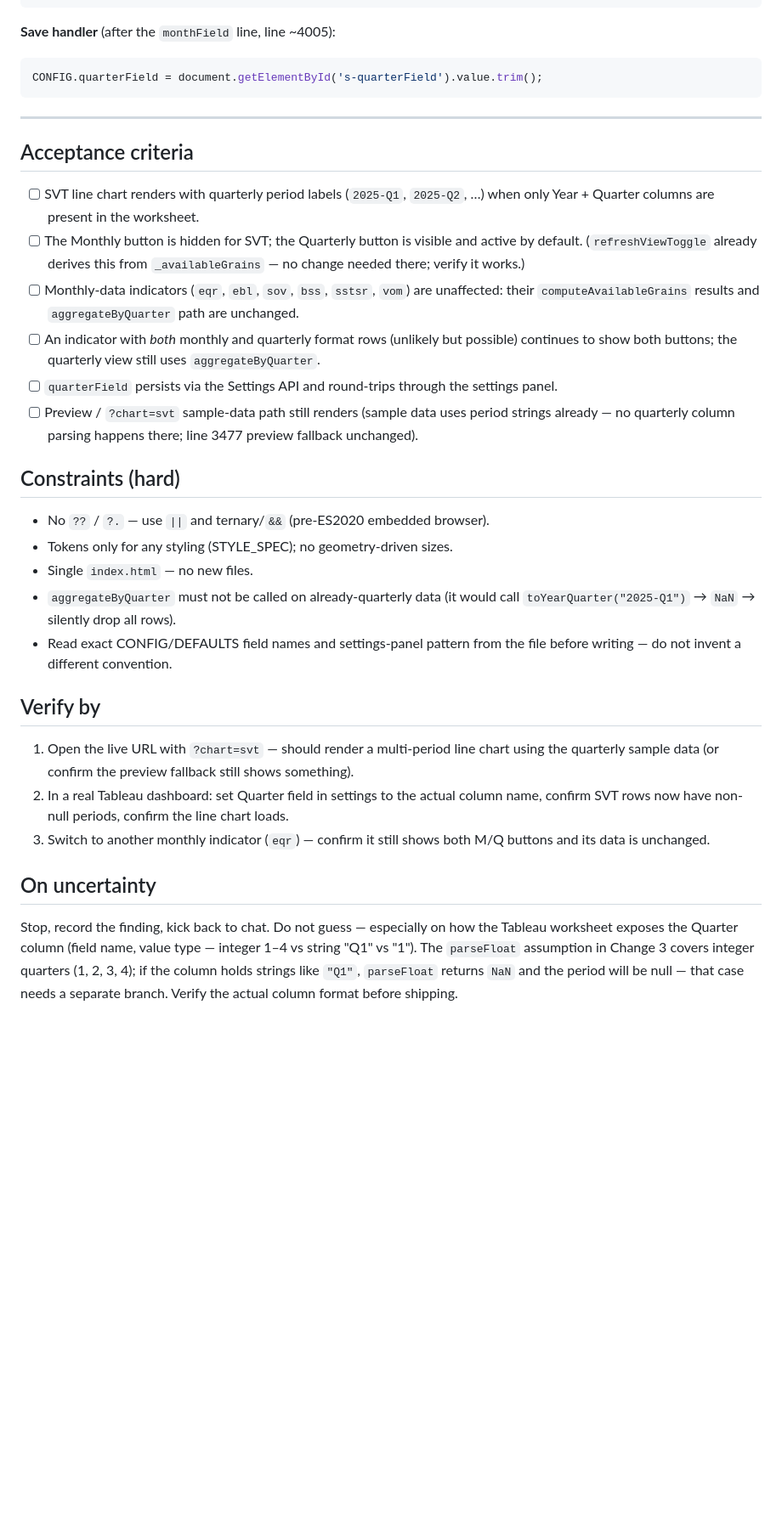
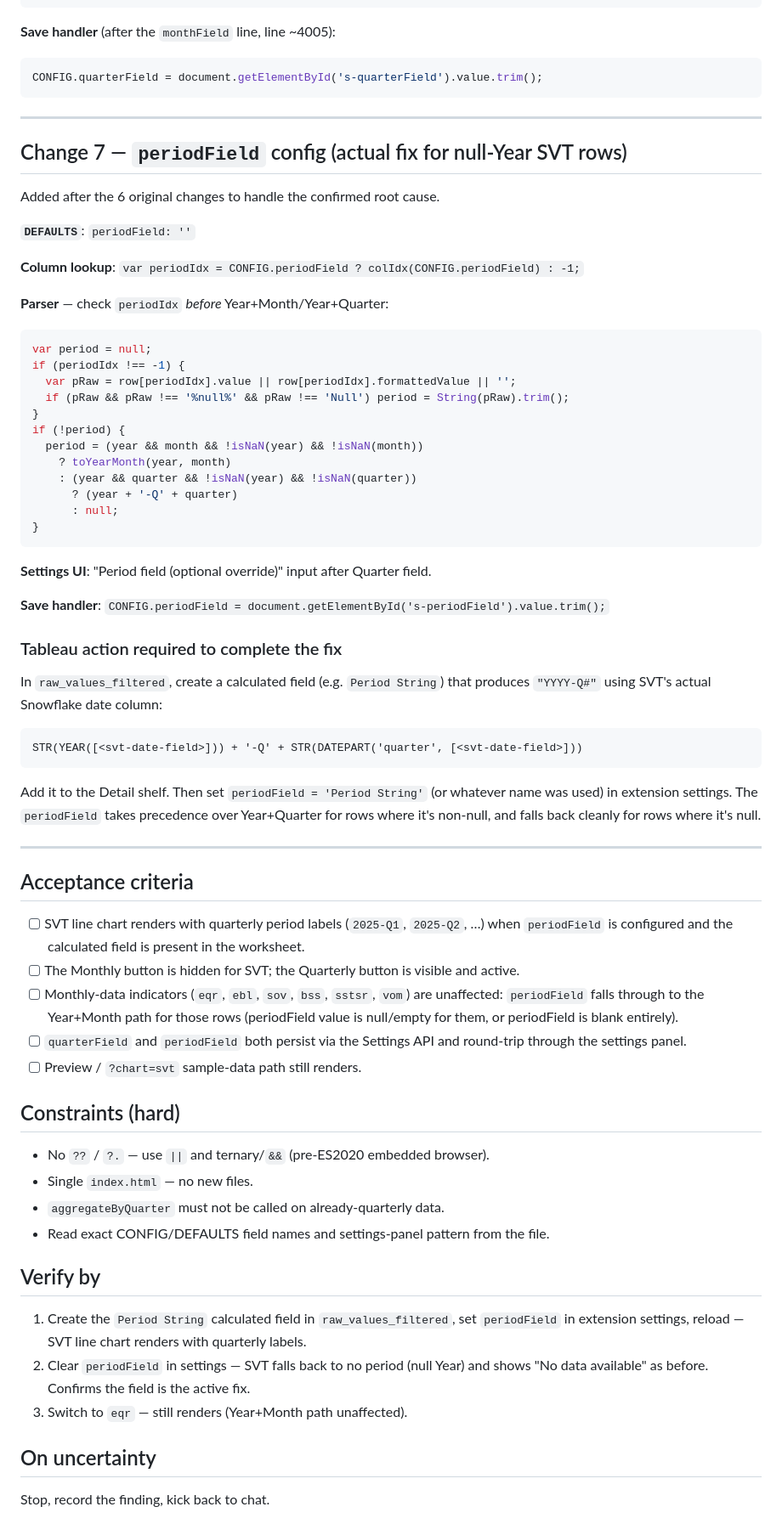
Before and after one commit to BengtCJ/b_tabext_nav, a Markdown page: docs/tasks/0009-svt-quarterly-period-support.md, the part around one of its changes. Shown at 85% size. GitHub-like rendering; blank space fills up the shorter version.

Commit message:
docs: record null-Year findings and update 0009 task spec
TABLEAU_API_REALITY.md:
- Add: DataValue.value returns string '%null%' (not JS null) for null
  date-part dimensions; formattedValue returns 'Null'.
- Add: Year can be genuinely null for one indicator when its data source
  uses a different date field than the worksheet's Year dimension. Fix is
  a pre-computed calculated field read via periodField, not cross-row
  inference.

0009 task spec:
- Update root cause: confirmed Year='%null%' for all SVT rows via
  console diagnostics; original Quarter-only hypothesis was incomplete.
- Document Change 7 (periodField config + Tableau calculated field) as
  the actual fix and the Tableau action required to complete it.
- Update acceptance criteria and verify steps accordingly.

Co-Authored-By: Claude Sonnet 4.5 <noreply@anthropic.com>

````diff
--- a/docs/tasks/0009-svt-quarterly-period-support.md
+++ b/docs/tasks/0009-svt-quarterly-period-support.md
@@ -163,46 +185,74 @@ CONFIG.quarterField = document.getElementById('s-quarterField').value.trim();
 
 ---
 
+## Change 7 — `periodField` config (actual fix for null-Year SVT rows)
+
+Added after the 6 original changes to handle the confirmed root cause.
+
+**`DEFAULTS`**: `periodField: ''`
+
+**Column lookup**: `var periodIdx = CONFIG.periodField ? colIdx(CONFIG.periodField) : -1;`
+
+**Parser** — check `periodIdx` *before* Year+Month/Year+Quarter:
+```js
+var period = null;
+if (periodIdx !== -1) {
+  var pRaw = row[periodIdx].value || row[periodIdx].formattedValue || '';
+  if (pRaw && pRaw !== '%null%' && pRaw !== 'Null') period = String(pRaw).trim();
+}
+if (!period) {
+  period = (year && month && !isNaN(year) && !isNaN(month))
+    ? toYearMonth(year, month)
+    : (year && quarter && !isNaN(year) && !isNaN(quarter))
+      ? (year + '-Q' + quarter)
+      : null;
+}
+```
+
+**Settings UI**: "Period field (optional override)" input after Quarter field.
+
+**Save handler**: `CONFIG.periodField = document.getElementById('s-periodField').value.trim();`
+
+### Tableau action required to complete the fix
+
+In `raw_values_filtered`, create a calculated field (e.g. `Period String`) that produces
+`"YYYY-Q#"` using SVT's actual Snowflake date column:
+```
+STR(YEAR([<svt-date-field>])) + '-Q' + STR(DATEPART('quarter', [<svt-date-field>]))
+```
+Add it to the Detail shelf. Then set `periodField = 'Period String'` (or whatever name
+was used) in extension settings. The `periodField` takes precedence over Year+Quarter
+for rows where it's non-null, and falls back cleanly for rows where it's null.
+
+---
+
 ## Acceptance criteria
 
 - [ ] SVT line chart renders with quarterly period labels (`2025-Q1`, `2025-Q2`, …) when
-      only Year + Quarter columns are present in the worksheet.
-- [ ] The Monthly button is hidden for SVT; the Quarterly button is visible and active by
-      default.  (`refreshViewToggle` already derives this from `_availableGrains` — no
-      change needed there; verify it works.)
+      `periodField` is configured and the calculated field is present in the worksheet.
+- [ ] The Monthly button is hidden for SVT; the Quarterly button is visible and active.
 - [ ] Monthly-data indicators (`eqr`, `ebl`, `sov`, `bss`, `sstsr`, `vom`) are unaffected:
-      their `computeAvailableGrains` results and `aggregateByQuarter` path are unchanged.
-- [ ] An indicator with *both* monthly and quarterly format rows (unlikely but possible)
-      continues to show both buttons; the quarterly view still uses `aggregateByQuarter`.
-- [ ] `quarterField` persists via the Settings API and round-trips through the settings panel.
-- [ ] Preview / `?chart=svt` sample-data path still renders (sample data uses period strings
-      already — no quarterly column parsing happens there; line 3477 preview fallback
-      unchanged).
+      `periodField` falls through to the Year+Month path for those rows (periodField value
+      is null/empty for them, or periodField is blank entirely).
+- [ ] `quarterField` and `periodField` both persist via the Settings API and round-trip
+      through the settings panel.
+- [ ] Preview / `?chart=svt` sample-data path still renders.
 
 ## Constraints (hard)
 
 - No `??` / `?.` — use `||` and ternary/`&&` (pre-ES2020 embedded browser).
-- Tokens only for any styling (STYLE_SPEC); no geometry-driven sizes.
 - Single `index.html` — no new files.
-- `aggregateByQuarter` must not be called on already-quarterly data (it would call
-  `toYearQuarter("2025-Q1")` → `NaN` → silently drop all rows).
-- Read exact CONFIG/DEFAULTS field names and settings-panel pattern from the file before
-  writing — do not invent a different convention.
+- `aggregateByQuarter` must not be called on already-quarterly data.
+- Read exact CONFIG/DEFAULTS field names and settings-panel pattern from the file.
 
 ## Verify by
 
-1. Open the live URL with `?chart=svt` — should render a multi-period line chart using
-   the quarterly sample data (or confirm the preview fallback still shows something).
-2. In a real Tableau dashboard: set Quarter field in settings to the actual column name,
-   confirm SVT rows now have non-null periods, confirm the line chart loads.
-3. Switch to another monthly indicator (`eqr`) — confirm it still shows both M/Q buttons
-   and its data is unchanged.
+1. Create the `Period String` calculated field in `raw_values_filtered`, set `periodField`
+   in extension settings, reload — SVT line chart renders with quarterly labels.
+2. Clear `periodField` in settings — SVT falls back to no period (null Year) and shows
+   "No data available" as before. Confirms the field is the active fix.
+3. Switch to `eqr` — still renders (Year+Month path unaffected).
 
 ## On uncertainty
 
-Stop, record the finding, kick back to chat.  Do not guess — especially on how the
-Tableau worksheet exposes the Quarter column (field name, value type — integer 1–4 vs
-string "Q1" vs "1").  The `parseFloat` assumption in Change 3 covers integer quarters
-(1, 2, 3, 4); if the column holds strings like `"Q1"`, `parseFloat` returns `NaN` and
-the period will be null — that case needs a separate branch.  Verify the actual column
-format before shipping.
+Stop, record the finding, kick back to chat.
````
Also changed, not shown: other parts of docs/tasks/0009-svt-quarterly-period-support.md (+26 -4 lines), docs/TABLEAU_API_REALITY.md (+2 -0 lines).
